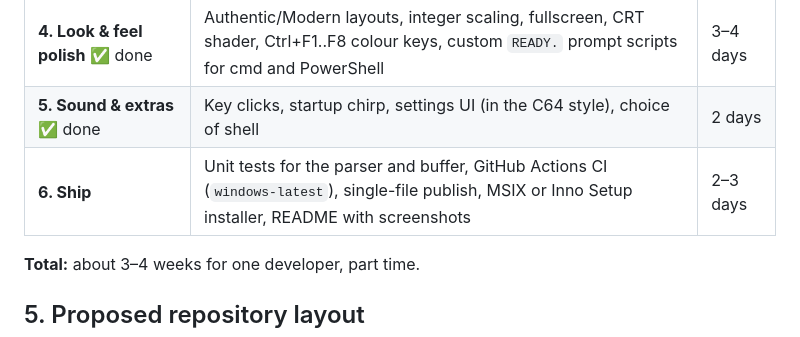
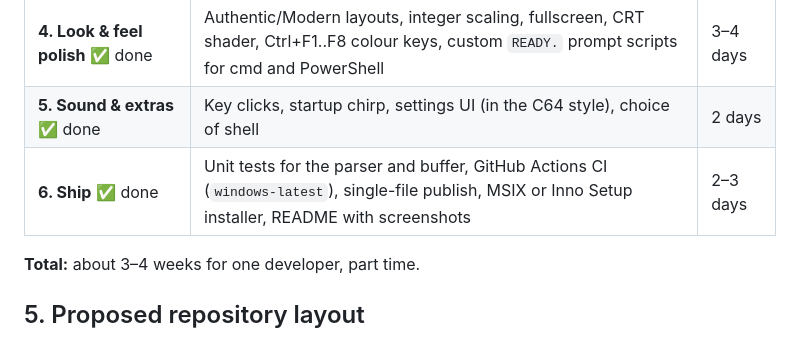
Before and after one commit to AndreuRosellOsuna/commodore64, a Markdown page: PLAN.md, the part around the change. Drawn GitHub-style.

```diff
--- a/PLAN.md
+++ b/PLAN.md
@@ -98,7 +98,7 @@ Defaults: border = 14 (light blue), background = 6 (blue), text = 14 (light blue
 | **3. VT completeness** ✅ done | SGR colours mapped to the C64 palette, erase/scroll, alternate screen (so `vim` and `less` work in WSL), resize, scrollback with the mouse wheel, copy/paste | 5–7 days |
 | **4. Look & feel polish** ✅ done | Authentic/Modern layouts, integer scaling, fullscreen, CRT shader, Ctrl+F1..F8 colour keys, custom `READY.` prompt scripts for cmd and PowerShell | 3–4 days |
 | **5. Sound & extras** ✅ done | Key clicks, startup chirp, settings UI (in the C64 style), choice of shell | 2 days |
-| **6. Ship** | Unit tests for the parser and buffer, GitHub Actions CI (`windows-latest`), single-file publish, MSIX or Inno Setup installer, README with screenshots | 2–3 days |
+| **6. Ship** ✅ done | Unit tests for the parser and buffer, GitHub Actions CI (`windows-latest`), single-file publish, MSIX or Inno Setup installer, README with screenshots | 2–3 days |
 
 **Total:** about 3–4 weeks for one developer, part time.
 
```
Also changed, not shown: CHANGELOG.md (added, +12 -0 lines), README.md (+35 -5 lines), docs/settings-screen.png, 15 other files.
